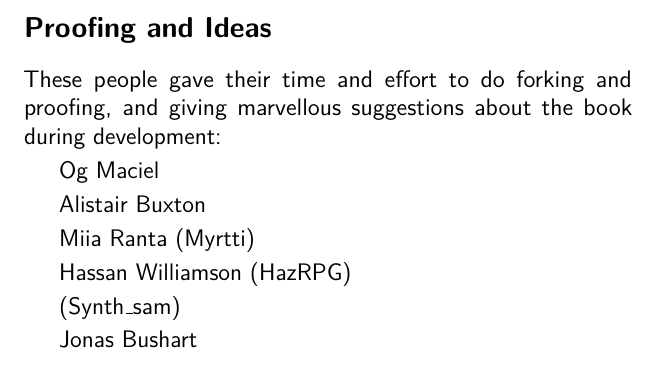
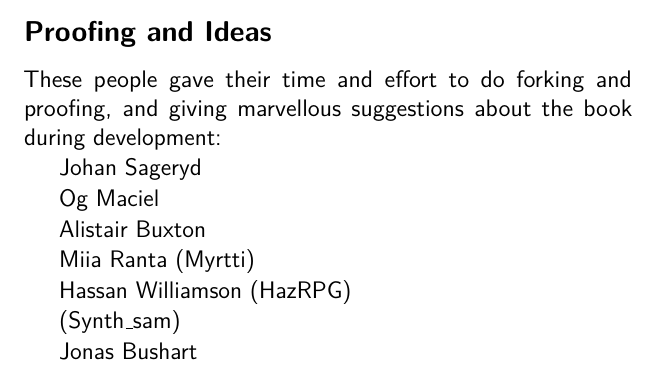
Before and after one commit to cbx33/gitt, a LaTeX thesis (gitt.tex, which reads ack.tex): part of page 273 of 278, cut so that both start at the same text. Compiled offline with pdfLaTeX.

Commit message:
Added Johan to ack

```diff
--- a/ack.tex
+++ b/ack.tex
@@ -4,6 +4,8 @@
 
 \subsection{Proofing and Ideas}
 These people gave their time and effort to do forking and proofing, and giving marvellous suggestions about the book during development:
+
+Johan Sageryd
 
 Og Maciel
 
```
Also changed, not shown: ack.tex (2 more changed lines).
